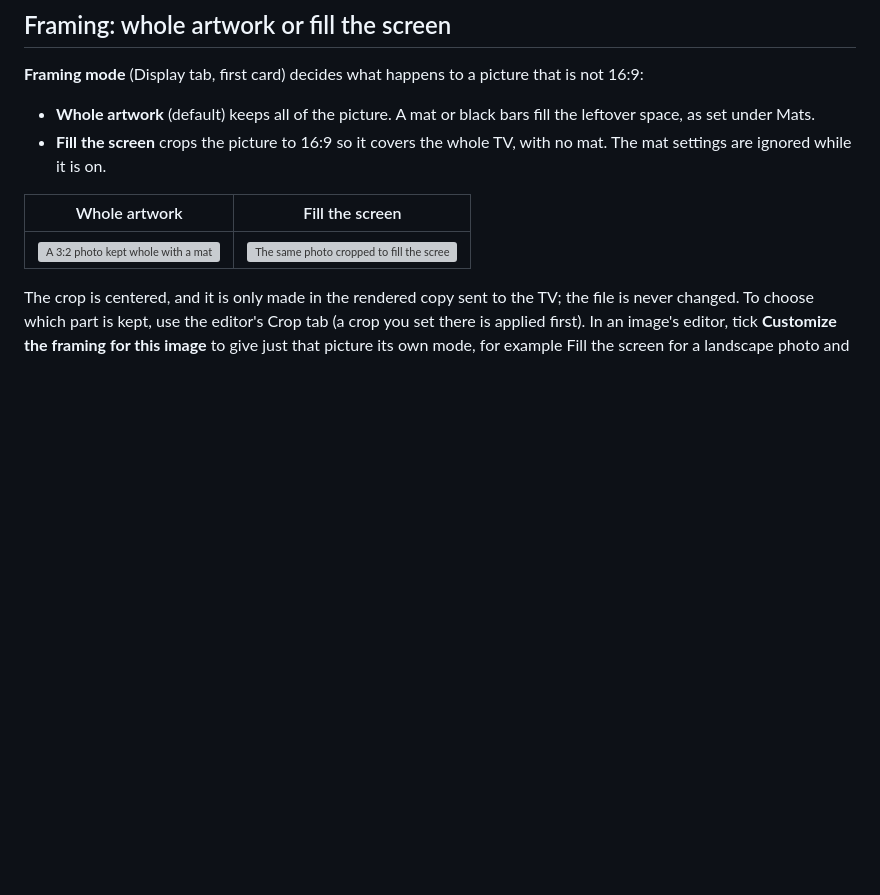
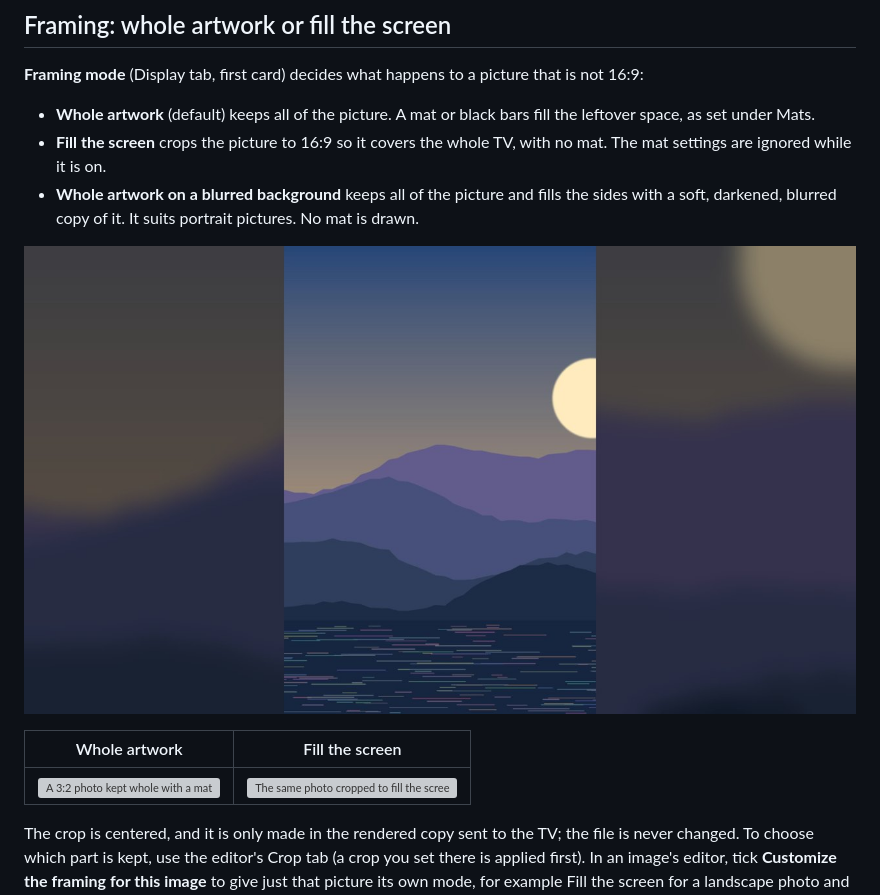
Before and after one commit to bardlaabs/frame-tv-curator, a Markdown page: docs/Display-and-Look.md, the part around the change. GitHub-like rendering; pictures changed too: docs/images/framing-blur.jpg (added); blank space fills up the shorter version; grey boxes are pictures that could not be loaded.

Commit message:
0.26.0: blurred background framing
Co-Authored-By: Claude Sonnet 5.5 <noreply@anthropic.com>
Claude-Session: https://claude.ai/code/session_01J89X8zHPu8CC9ogfTVDwbf

```diff
--- a/docs/Display-and-Look.md
+++ b/docs/Display-and-Look.md
@@ -62,6 +62,9 @@ Layout samples (the mat strip, close up):
 
 - **Whole artwork** (default) keeps all of the picture. A mat or black bars fill the leftover space, as set under Mats.
 - **Fill the screen** crops the picture to 16:9 so it covers the whole TV, with no mat. The mat settings are ignored while it is on.
+- **Whole artwork on a blurred background** keeps all of the picture and fills the sides with a soft, darkened, blurred copy of it. It suits portrait pictures. No mat is drawn.
+
+![A portrait picture on a blurred background](images/framing-blur.jpg)
 
 | Whole artwork | Fill the screen |
 |---|---|
```
Also changed, not shown: docs/Settings-Reference.md (+1 -1 lines), frame_tv_curator/CHANGELOG.md (+4 -0 lines), 4 other files.
